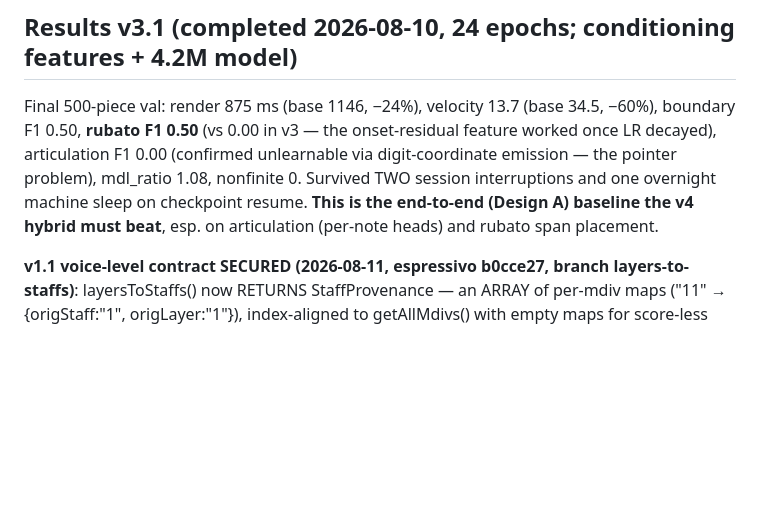
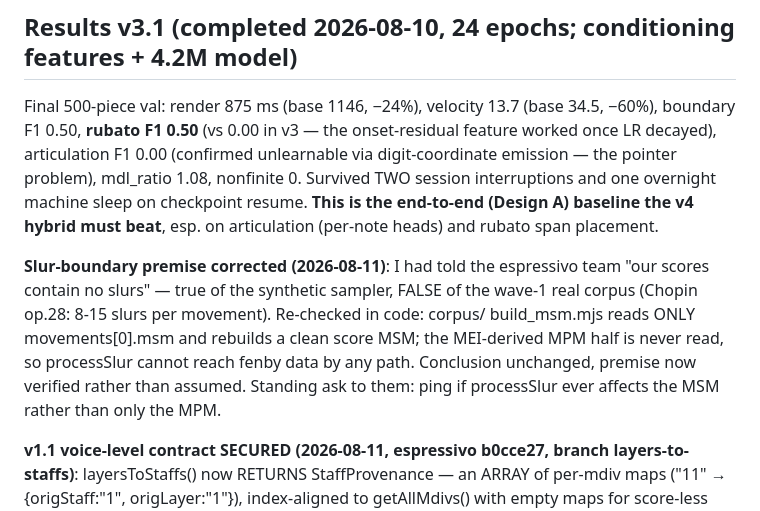
Before and after one commit to pfefferniels/mpmify, a Markdown page: ml/LOG.md, the part around the change. GitHub-like rendering; blank space fills up the shorter version.

Commit message:
Correct the slur-boundary premise (verified in code, not assumed)
Co-Authored-By: Claude Fable 5 <noreply@anthropic.com>

```diff
--- a/ml/LOG.md
+++ b/ml/LOG.md
@@ -268,6 +268,14 @@ emission — the pointer problem), mdl_ratio 1.08, nonfinite 0. Survived TWO
 session interruptions and one overnight machine sleep on checkpoint resume.
 **This is the end-to-end (Design A) baseline the v4 hybrid must beat**, esp. on
 articulation (per-note heads) and rubato span placement.
+
+**Slur-boundary premise corrected (2026-08-11)**: I had told the espressivo team
+"our scores contain no slurs" — true of the synthetic sampler, FALSE of the wave-1
+real corpus (Chopin op.28: 8-15 slurs per movement). Re-checked in code: corpus/
+build_msm.mjs reads ONLY movements[0].msm and rebuilds a clean score MSM; the
+MEI-derived MPM half is never read, so processSlur cannot reach fenby data by any
+path. Conclusion unchanged, premise now verified rather than assumed. Standing ask to
+them: ping if processSlur ever affects the MSM rather than only the MPM.
 
 **v1.1 voice-level contract SECURED (2026-08-11, espressivo b0cce27, branch
 layers-to-staffs)**: layersToStaffs() now RETURNS StaffProvenance — an ARRAY of
```
